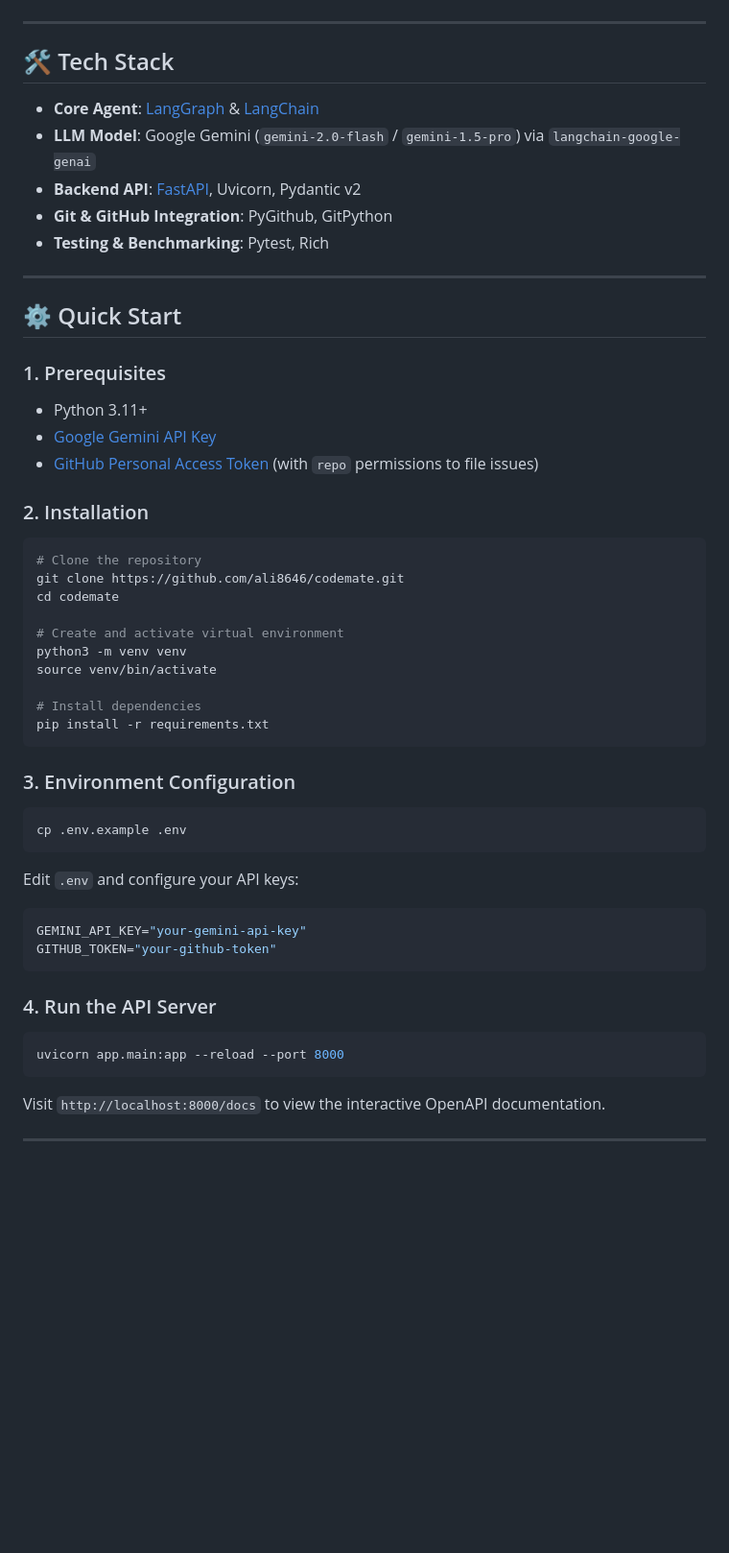
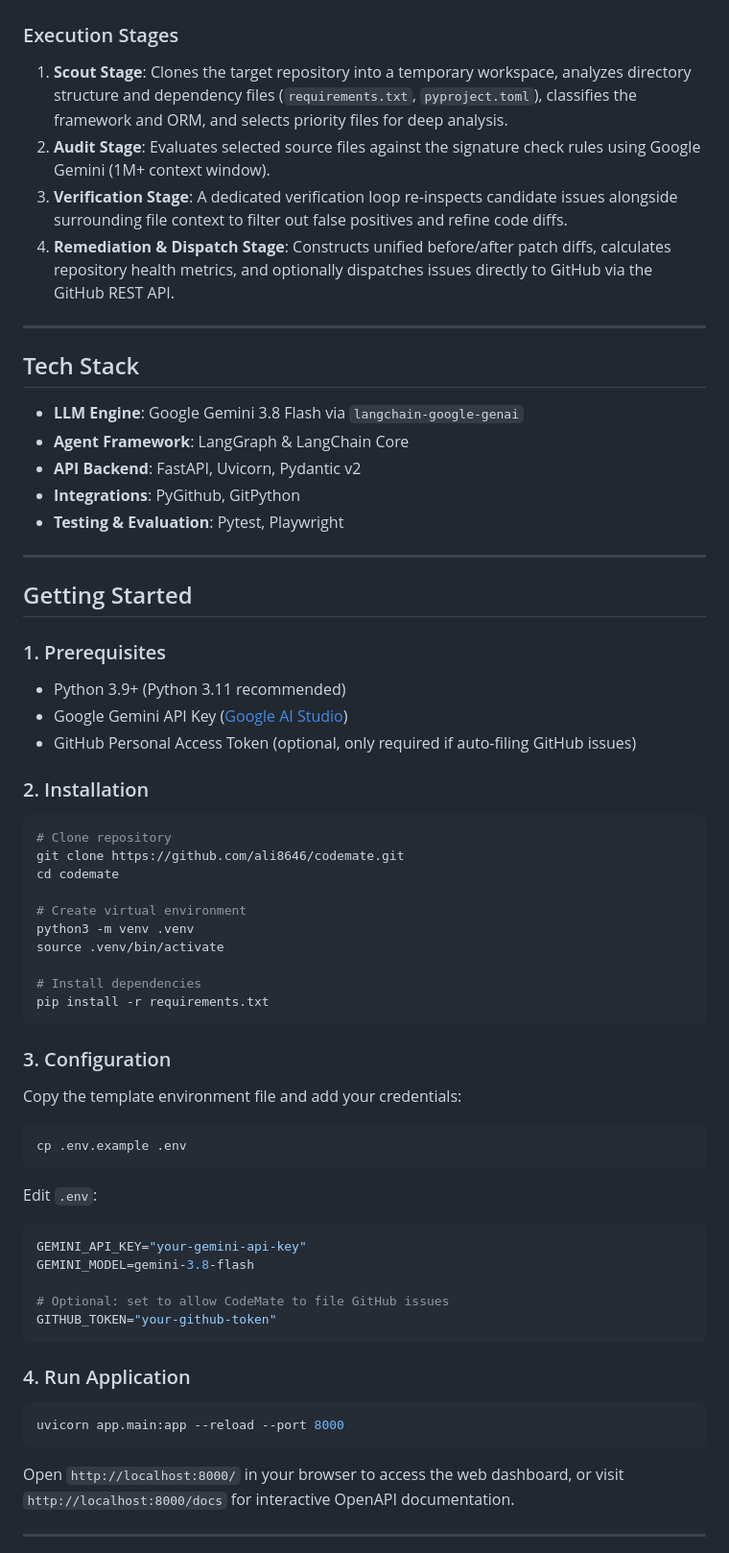
Before and after one commit to ali8646/codemate, a Markdown page: README.md, the part around the change printed below. Shown: that part at 96% size. Rendered like a GitHub page; blank space fills up the shorter version.

````diff
--- a/README.md
+++ b/README.md
@@ -44,53 +52,65 @@ flowchart TD
 ```
+
+### Execution Stages
+
+1. **Scout Stage**: Clones the target repository into a temporary workspace, analyzes directory structure and dependency files (`requirements.txt`, `pyproject.toml`), classifies the framework and ORM, and selects priority files for deep analysis.
+2. **Audit Stage**: Evaluates selected source files against the signature check rules using Google Gemini (1M+ context window).
+3. **Verification Stage**: A dedicated verification loop re-inspects candidate issues alongside surrounding file context to filter out false positives and refine code diffs.
+4. **Remediation & Dispatch Stage**: Constructs unified before/after patch diffs, calculates repository health metrics, and optionally dispatches issues directly to GitHub via the GitHub REST API.
 
 ---
 
-## 🛠️ Tech Stack
+## Tech Stack
 
-* **Core Agent**: [LangGraph](https://github.com/langchain-ai/langgraph) & [LangChain](https://github.com/langchain-ai/langchain)
-* **LLM Model**: Google Gemini (`gemini-2.0-flash` / `gemini-1.5-pro`) via `langchain-google-genai`
-* **Backend API**: [FastAPI](https://fastapi.tiangolo.com/), Uvicorn, Pydantic v2
-* **Git & GitHub Integration**: PyGithub, GitPython
-* **Testing & Benchmarking**: Pytest, Rich
+* **LLM Engine**: Google Gemini 3.8 Flash via `langchain-google-genai`
+* **Agent Framework**: LangGraph & LangChain Core
+* **API Backend**: FastAPI, Uvicorn, Pydantic v2
+* **Integrations**: PyGithub, GitPython
+* **Testing & Evaluation**: Pytest, Playwright
 
 ---
 
-## ⚙️ Quick Start
+## Getting Started
 
 ### 1. Prerequisites
-* Python 3.11+
-* [Google Gemini API Key](https://aistudio.google.com/)
-* [GitHub Personal Access Token](https://github.com/settings/tokens) (with `repo` permissions to file issues)
+* Python 3.9+ (Python 3.11 recommended)
+* Google Gemini API Key ([Google AI Studio](https://aistudio.google.com/app/apikey))
+* GitHub Personal Access Token (optional, only required if auto-filing GitHub issues)
 
 ### 2. Installation
 ```bash
-# Clone the repository
+# Clone repository
 git clone https://github.com/ali8646/codemate.git
 cd codemate
 
-# Create and activate virtual environment
-python3 -m venv venv
-source venv/bin/activate
+# Create virtual environment
+python3 -m venv .venv
+source .venv/bin/activate
 
 # Install dependencies
 pip install -r requirements.txt
 ```
 
-### 3. Environment Configuration
+### 3. Configuration
+Copy the template environment file and add your credentials:
 ```bash
 cp .env.example .env
 ```
-Edit `.env` and configure your API keys:
+
+Edit `.env`:
 ```env
 GEMINI_API_KEY="your-gemini-api-key"
+GEMINI_MODEL=gemini-3.8-flash
+
+# Optional: set to allow CodeMate to file GitHub issues
 GITHUB_TOKEN="your-github-token"
 ```
 
-### 4. Run the API Server
+### 4. Run Application
 ```bash
 uvicorn app.main:app --reload --port 8000
 ```
-Visit `http://localhost:8000/docs` to view the interactive OpenAPI documentation.
+Open `http://localhost:8000/` in your browser to access the web dashboard, or visit `http://localhost:8000/docs` for interactive OpenAPI documentation.
 
 ---
 
````
Also changed, not shown: other parts of README.md (+56 -32 lines), docs/assets/dashboard.png (added), docs/assets/dashboard_results.png (added), 1 other file.
